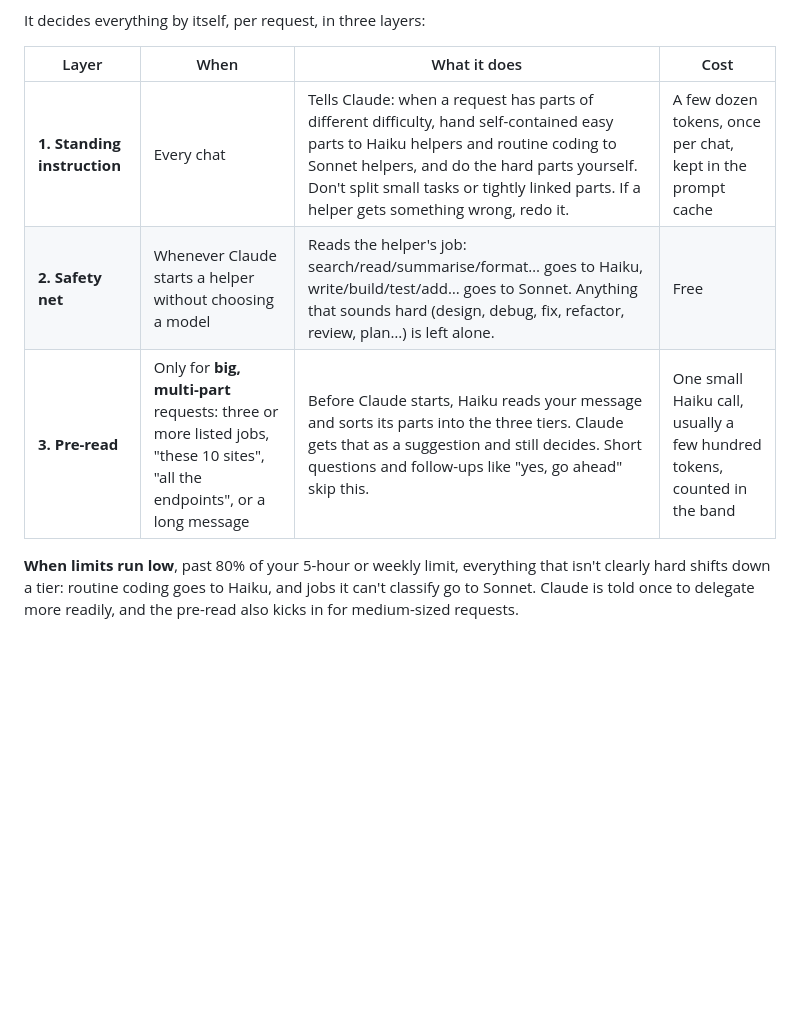
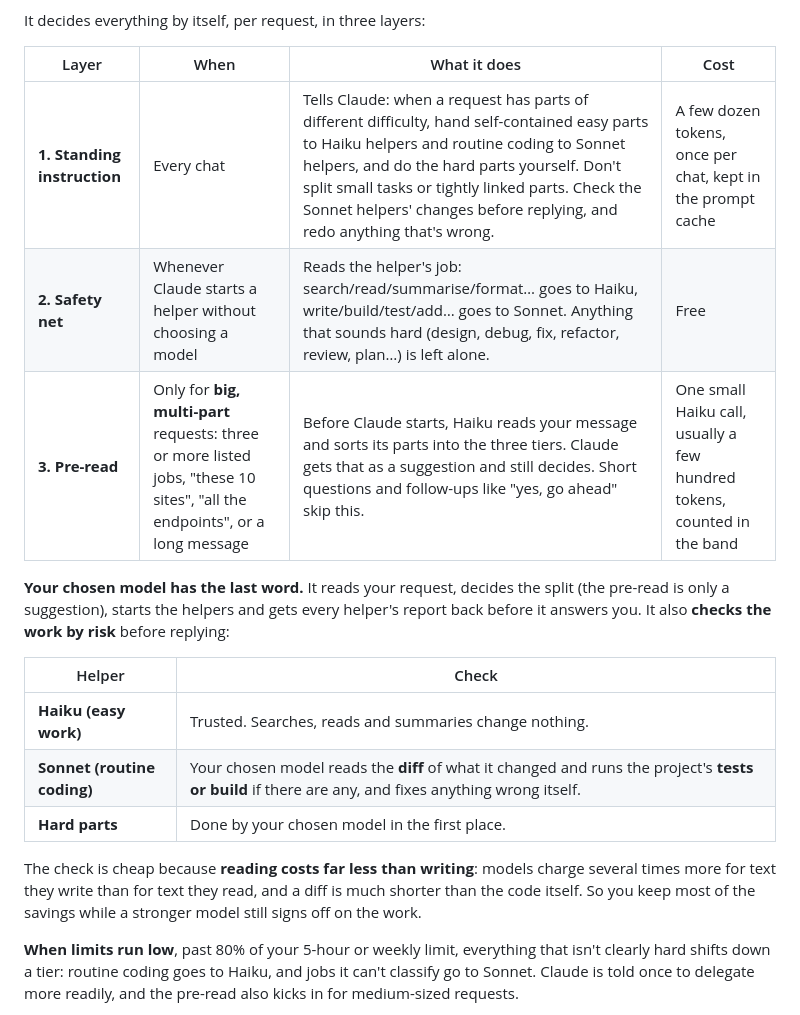
Before and after one commit to Qibbles/CuteStatus, a Markdown page: README.md, the part around the change. Rendered like a GitHub page; blank space fills up the shorter version.

```diff
--- a/README.md
+++ b/README.md
@@ -173,9 +173,19 @@ It decides everything by itself, per request, in three layers:
 
 | Layer | When | What it does | Cost |
 |---|---|---|---|
-| **1. Standing instruction** | Every chat | Tells Claude: when a request has parts of different difficulty, hand self-contained easy parts to Haiku helpers and routine coding to Sonnet helpers, and do the hard parts yourself. Don't split small tasks or tightly linked parts. If a helper gets something wrong, redo it. | A few dozen tokens, once per chat, kept in the prompt cache |
+| **1. Standing instruction** | Every chat | Tells Claude: when a request has parts of different difficulty, hand self-contained easy parts to Haiku helpers and routine coding to Sonnet helpers, and do the hard parts yourself. Don't split small tasks or tightly linked parts. Check the Sonnet helpers' changes before replying, and redo anything that's wrong. | A few dozen tokens, once per chat, kept in the prompt cache |
 | **2. Safety net** | Whenever Claude starts a helper without choosing a model | Reads the helper's job: search/read/summarise/format… goes to Haiku, write/build/test/add… goes to Sonnet. Anything that sounds hard (design, debug, fix, refactor, review, plan…) is left alone. | Free |
 | **3. Pre-read** | Only for **big, multi-part** requests: three or more listed jobs, "these 10 sites", "all the endpoints", or a long message | Before Claude starts, Haiku reads your message and sorts its parts into the three tiers. Claude gets that as a suggestion and still decides. Short questions and follow-ups like "yes, go ahead" skip this. | One small Haiku call, usually a few hundred tokens, counted in the band |
+
+**Your chosen model has the last word.** It reads your request, decides the split (the pre-read is only a suggestion), starts the helpers and gets every helper's report back before it answers you. It also **checks the work by risk** before replying:
+
+| Helper | Check |
+|---|---|
+| **Haiku (easy work)** | Trusted. Searches, reads and summaries change nothing. |
+| **Sonnet (routine coding)** | Your chosen model reads the **diff** of what it changed and runs the project's **tests or build** if there are any, and fixes anything wrong itself. |
+| **Hard parts** | Done by your chosen model in the first place. |
+
+The check is cheap because **reading costs far less than writing**: models charge several times more for text they write than for text they read, and a diff is much shorter than the code itself. So you keep most of the savings while a stronger model still signs off on the work.
 
 **When limits run low**, past 80% of your 5-hour or weekly limit, everything that isn't clearly hard shifts down a tier: routine coding goes to Haiku, and jobs it can't classify go to Sonnet. Claude is told once to delegate more readily, and the pre-read also kicks in for medium-sized requests.
 
```
Also changed, not shown: docs/social-preview.png, 3 other files.
